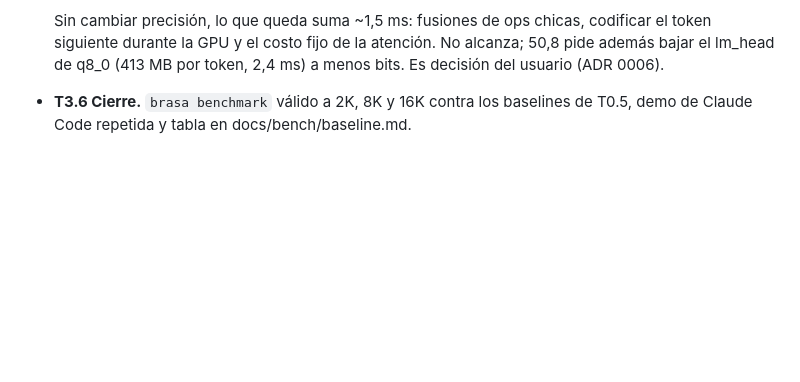
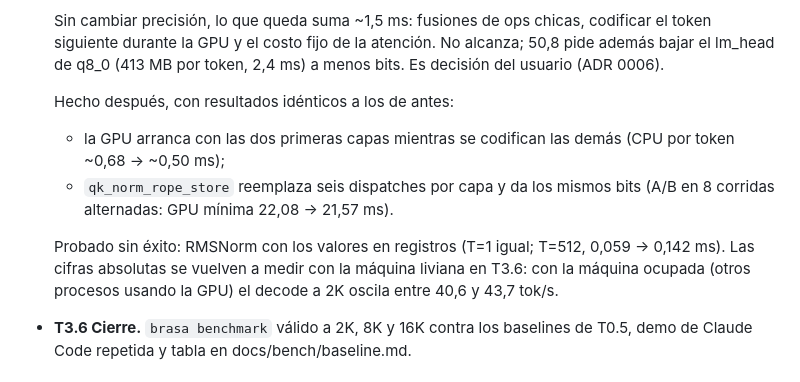
Before and after one commit to Lautaro005/brasa, a Markdown page: PLAN.md, the part around the change. GitHub-like rendering; blank space fills up the shorter version.

Commit message:
PLAN: estado de T3.5 tras las fusiones
Co-Authored-By: Claude Opus 5.5 <noreply@anthropic.com>

```diff
--- a/PLAN.md
+++ b/PLAN.md
@@ -138,6 +138,16 @@ GEMM tiled 2,65 TFLOPS, `flash_attention` ~0,7 TFLOPS, `decode_attention_gqa` a
   Sin cambiar precisión, lo que queda suma ~1,5 ms: fusiones de ops chicas, codificar el token
   siguiente durante la GPU y el costo fijo de la atención. No alcanza; 50,8 pide además bajar el
   lm_head de q8_0 (413 MB por token, 2,4 ms) a menos bits. Es decisión del usuario (ADR 0006).
+
+  Hecho después, con resultados idénticos a los de antes:
+  - la GPU arranca con las dos primeras capas mientras se codifican las demás (CPU por token
+    ~0,68 → ~0,50 ms);
+  - `qk_norm_rope_store` reemplaza seis dispatches por capa y da los mismos bits (A/B en 8 corridas
+    alternadas: GPU mínima 22,08 → 21,57 ms).
+
+  Probado sin éxito: RMSNorm con los valores en registros (T=1 igual; T=512, 0,059 → 0,142 ms).
+  Las cifras absolutas se vuelven a medir con la máquina liviana en T3.6: con la máquina ocupada
+  (otros procesos usando la GPU) el decode a 2K oscila entre 40,6 y 43,7 tok/s.
 - **T3.6 Cierre.** `brasa benchmark` válido a 2K, 8K y 16K contra los baselines de T0.5, demo de
   Claude Code repetida y tabla en docs/bench/baseline.md.
 
```
